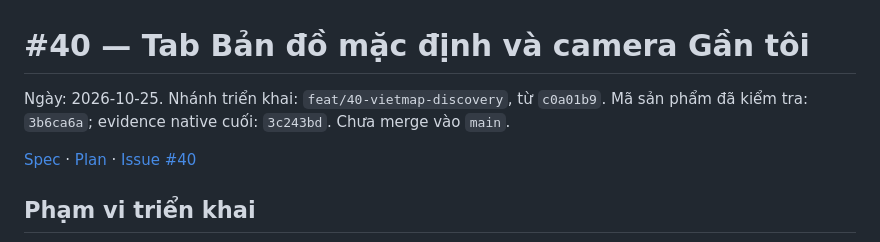
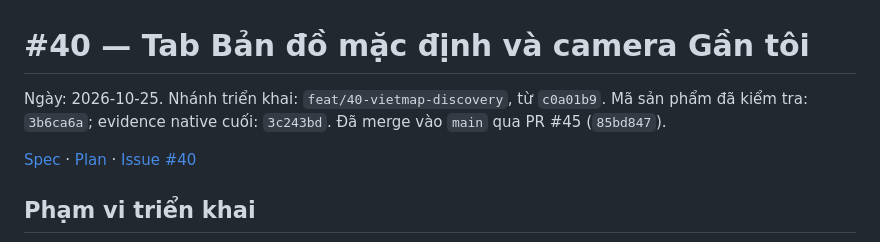
Before and after one commit to longkunz/lovi-etown, a Markdown page: docs/ui/camera-map-discovery-verification.md, the part around the change. Drawn GitHub-style.

Commit message:
docs: note PR #45 merge for issue #40

```diff
--- a/docs/ui/camera-map-discovery-verification.md
+++ b/docs/ui/camera-map-discovery-verification.md
@@ -1,6 +1,6 @@
 # #40 — Tab Bản đồ mặc định và camera Gần tôi
 
-Ngày: 2026-10-25. Nhánh triển khai: `feat/40-vietmap-discovery`, từ `c0a01b9`. Mã sản phẩm đã kiểm tra: `3b6ca6a`; evidence native cuối: `3c243bd`. Chưa merge vào `main`.
+Ngày: 2026-10-25. Nhánh triển khai: `feat/40-vietmap-discovery`, từ `c0a01b9`. Mã sản phẩm đã kiểm tra: `3b6ca6a`; evidence native cuối: `3c243bd`. Đã merge vào `main` qua PR #45 (`85bd847`).
 
 [Spec](../superpowers/specs/2026-10-24-camera-map-discovery-design.md) · [Plan](../superpowers/plans/2026-10-24-camera-map-discovery.md) · [Issue #40](https://github.com/longkunz/lovi-etown/issues/40)
 
```
Also changed, not shown: docs/project-status.md (+1 -1 lines).
